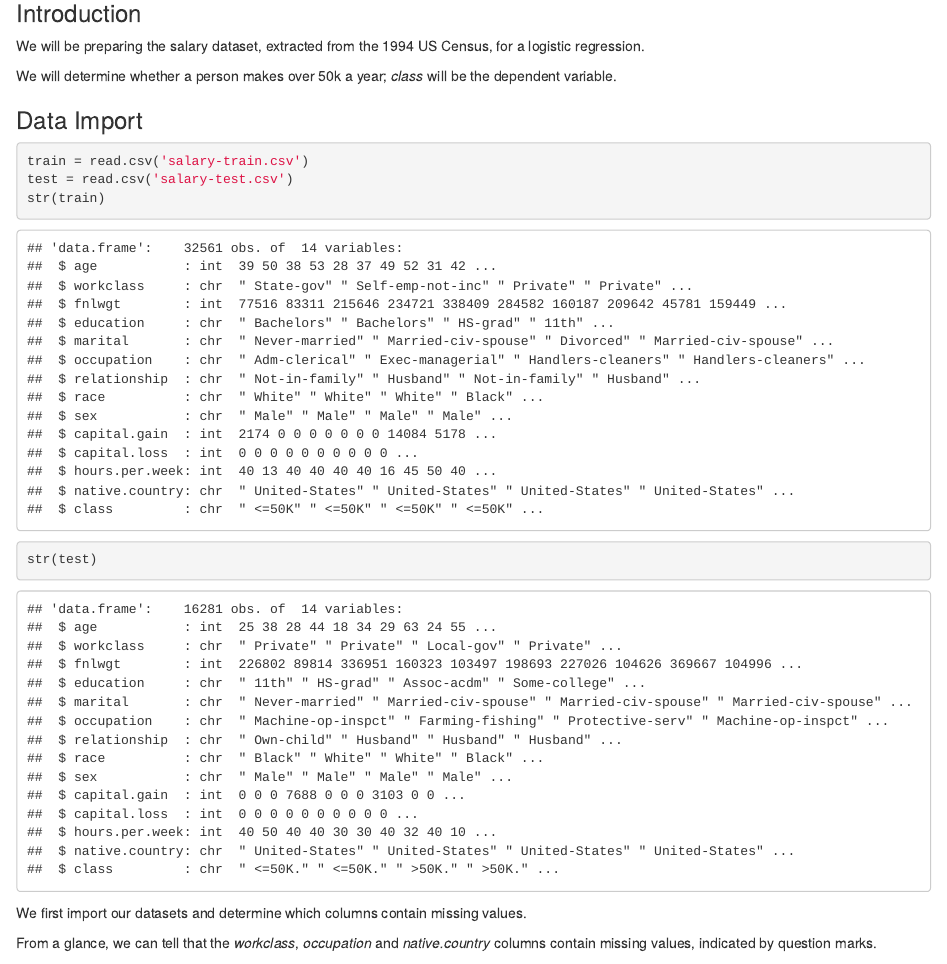
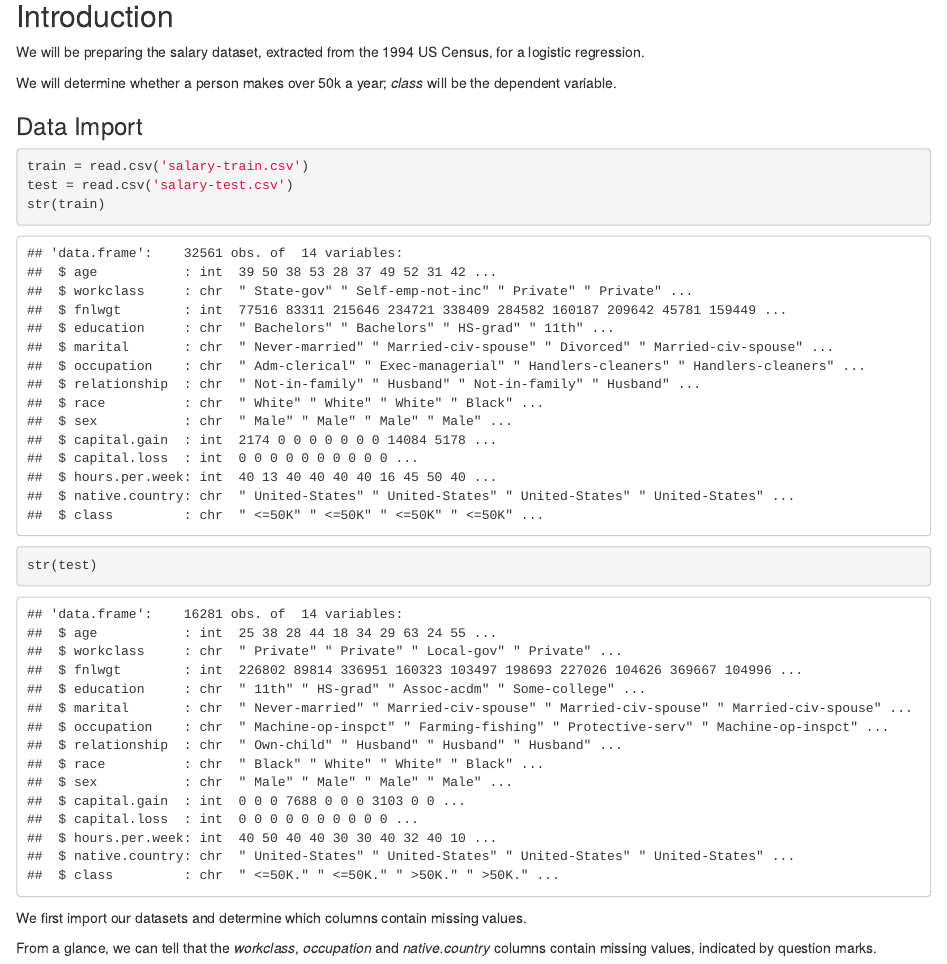
Before and after one commit to gaelangu/ebac-data-processing, an R Markdown document (# submission/data_processing_final.Rmd): the page in a window 1100 px wide, from 110 px down. Rendered offline with R 4.5, knitr and Pandoc, with nearby package versions; both versions are drawn in the output format of the newer one; drawn as R Markdown's standard HTML page in place of the format the file asks for; some code elsewhere in the file could not run offline.

Commit message:
submission revision

````diff
--- a/# submission/data_processing_final.Rmd
+++ b/# submission/data_processing_final.Rmd
@@ -1,16 +1,14 @@
 ---
 title: "Data Processing Assignment"
 author: "Gaelan Gu, Sunil Prakash, Wang Ruoshi, Yu Yue"
-output:
-  md_document:
-    variant: markdown_github
+output: word_document
 ---
 
 ```{r setup, include=FALSE}
 knitr::opts_chunk$set(echo = TRUE)
 ```
 
-### Introduction
+## Introduction
 We will be preparing the salary dataset, extracted from the 1994 US Census, for a logistic regression.
 
 We will determine whether a person makes over 50k a year; *class* will be the dependent variable.
````
Also changed, not shown: # submission/data-processing.pdf (deleted), # submission/data_processing_final.pdf (added), README.md, 3 other files.
